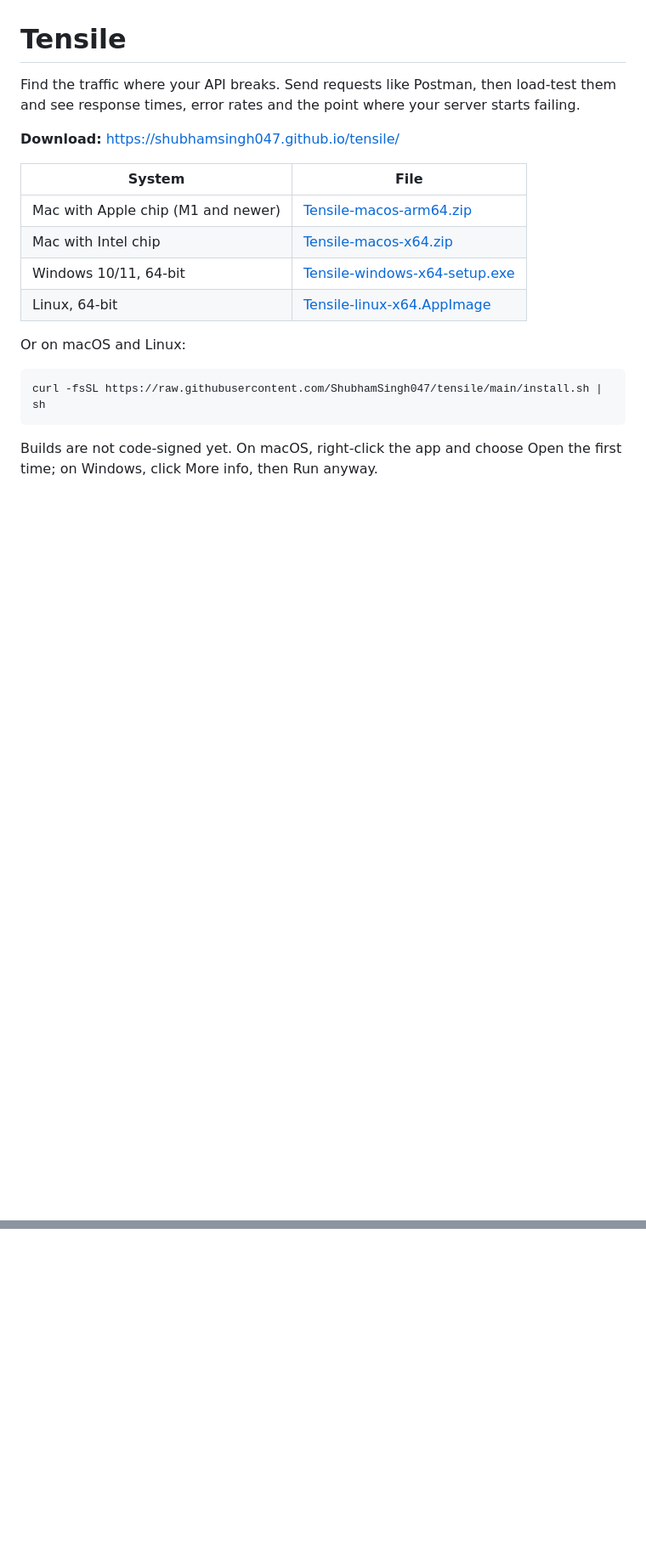
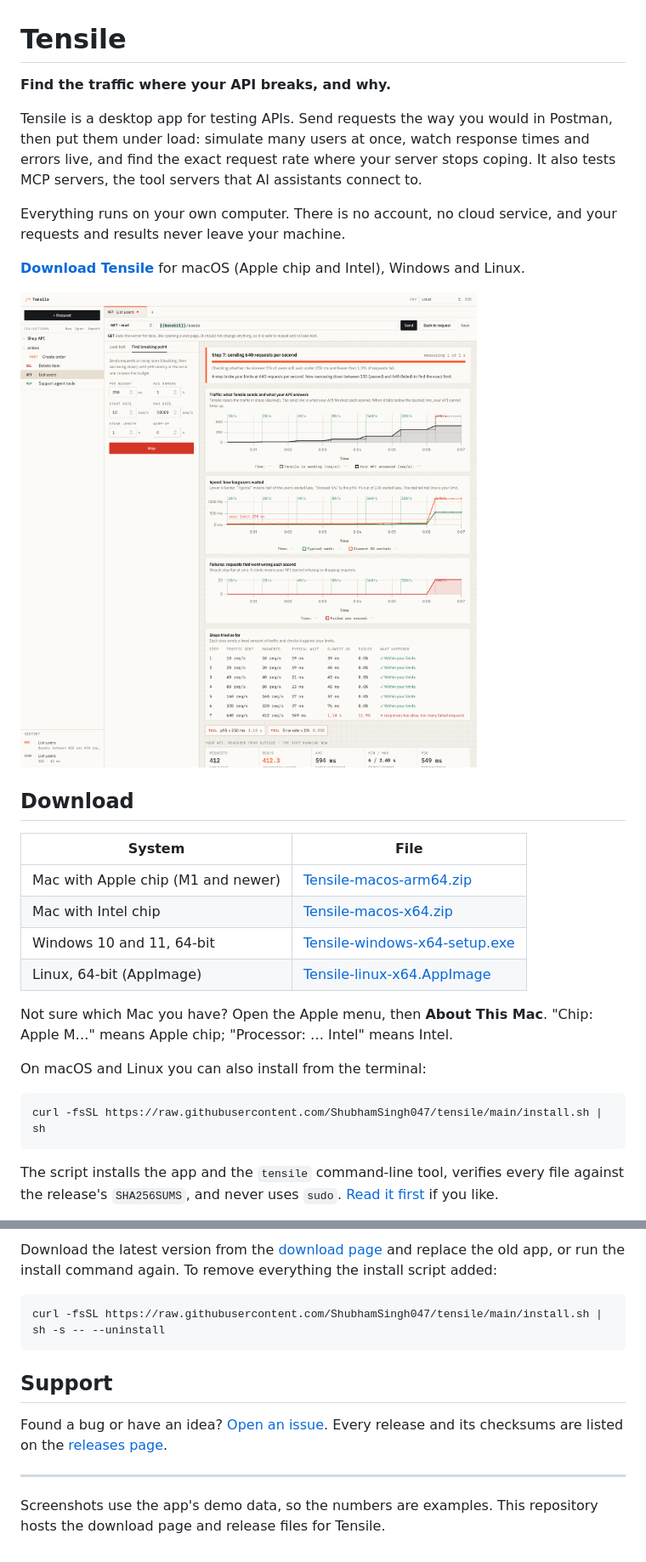
Before and after one commit to ShubhamSingh047/tensile, a Markdown page: README.md, 2 parts joined by grey strips. Shown: that part at 85% size. Drawn GitHub-style; pictures changed too: assets/breaking-point-live.png (added); blank space fills up the shorter version.

Commit message:
README: explain what Tensile does, with screenshots, first-launch and CLI sections

````diff
--- a/README.md
+++ b/README.md
@@ -1,21 +1,31 @@
 # Tensile
 
-Find the traffic where your API breaks. Send requests like Postman, then load-test them and see response times, error rates and the point where your server starts failing.
+**Find the traffic where your API breaks, and why.**
 
-**Download:** https://shubhamsingh047.github.io/tensile/
+Tensile is a desktop app for testing APIs. Send requests the way you would in Postman, then put them under load: simulate many users at once, watch response times and errors live, and find the exact request rate where your server stops coping. It also tests MCP servers, the tool servers that AI assistants connect to.
+
+Everything runs on your own computer. There is no account, no cloud service, and your requests and results never leave your machine.
+
+**[Download Tensile](https://shubhamsingh047.github.io/tensile/)** for macOS (Apple chip and Intel), Windows and Linux.
+
+![Tensile searching for the breaking point of an API](assets/breaking-point-live.png)
+
+## Download
 
 | System | File |
 | --- | --- |
 | Mac with Apple chip (M1 and newer) | [Tensile-macos-arm64.zip](https://github.com/ShubhamSingh047/tensile/releases/latest/download/Tensile-macos-arm64.zip) |
 | Mac with Intel chip | [Tensile-macos-x64.zip](https://github.com/ShubhamSingh047/tensile/releases/latest/download/Tensile-macos-x64.zip) |
-| Windows 10/11, 64-bit | [Tensile-windows-x64-setup.exe](https://github.com/ShubhamSingh047/tensile/releases/latest/download/Tensile-windows-x64-setup.exe) |
-| Linux, 64-bit | [Tensile-linux-x64.AppImage](https://github.com/ShubhamSingh047/tensile/releases/latest/download/Tensile-linux-x64.AppImage) |
+| Windows 10 and 11, 64-bit | [Tensile-windows-x64-setup.exe](https://github.com/ShubhamSingh047/tensile/releases/latest/download/Tensile-windows-x64-setup.exe) |
+| Linux, 64-bit (AppImage) | [Tensile-linux-x64.AppImage](https://github.com/ShubhamSingh047/tensile/releases/latest/download/Tensile-linux-x64.AppImage) |
 
-Or on macOS and Linux:
+Not sure which Mac you have? Open the Apple menu, then **About This Mac**. "Chip: Apple M…" means Apple chip; "Processor: … Intel" means Intel.
+
+On macOS and Linux you can also install from the terminal:
 
 ```sh
 curl -fsSL https://raw.githubusercontent.com/ShubhamSingh047/tensile/main/install.sh | sh
 ```
 
-Builds are not code-signed yet. On macOS, right-click the app and choose Open the first time; on Windows, click More info, then Run anyway.
+The script installs the app and the `tensile` command-line tool, verifies every file against the release's `SHA256SUMS`, and never uses `sudo`. [Read it first](install.sh) if you like.
 
@@ -22,0 +102,13 @@ This repository holds the download page and release files only.
+Download the latest version from the [download page](https://shubhamsingh047.github.io/tensile/) and replace the old app, or run the install command again. To remove everything the install script added:
+
+```sh
+curl -fsSL https://raw.githubusercontent.com/ShubhamSingh047/tensile/main/install.sh | sh -s -- --uninstall
+```
+
+## Support
+
+Found a bug or have an idea? [Open an issue](https://github.com/ShubhamSingh047/tensile/issues). Every release and its checksums are listed on the [releases page](https://github.com/ShubhamSingh047/tensile/releases).
+
+---
+
+Screenshots use the app's demo data, so the numbers are examples. This repository hosts the download page and release files for Tensile.
````
Also changed, not shown: other parts of README.md (+70 -1 lines), assets/breaking-point-result.png (added), assets/load-test.png (added), assets/mcp-security-checks.png (added), assets/request.png (added).
